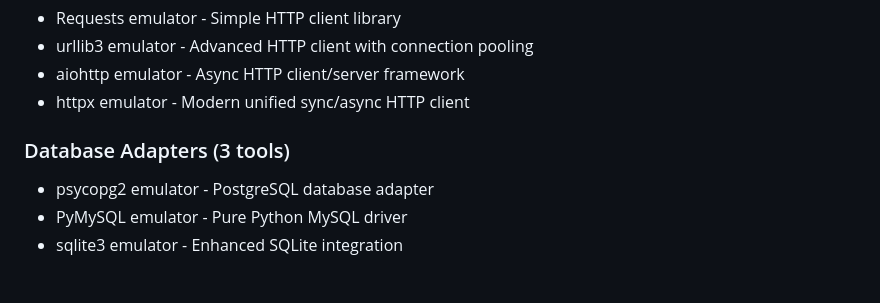
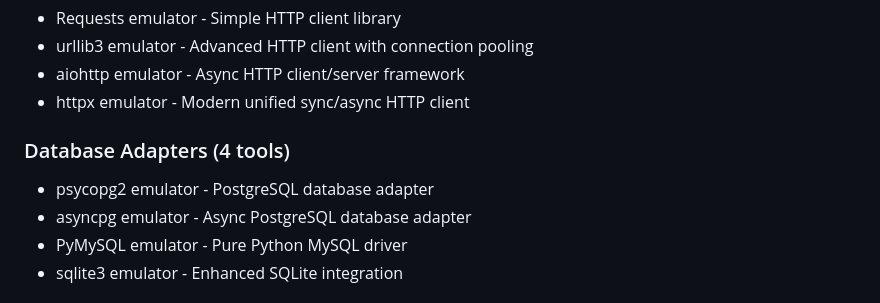
Before and after one commit to J-Ellette/Emu-Soft, a Markdown page: script_descriptions.md, the part around one of its changes. Drawn GitHub-style.

```diff
--- a/script_descriptions.md
+++ b/script_descriptions.md
@@ -1092,8 +1175,9 @@ This document lists all scripts and modules in the repository, organized by fold
 - aiohttp emulator - Async HTTP client/server framework
 - httpx emulator - Modern unified sync/async HTTP client
 
-### Database Adapters (3 tools)
+### Database Adapters (4 tools)
 - psycopg2 emulator - PostgreSQL database adapter
+- asyncpg emulator - Async PostgreSQL database adapter
 - PyMySQL emulator - Pure Python MySQL driver
 - sqlite3 emulator - Enhanced SQLite integration
 
```
Also changed, not shown: other parts of script_descriptions.md (+90 -2 lines), next-steps.md (+3 -3 lines).
